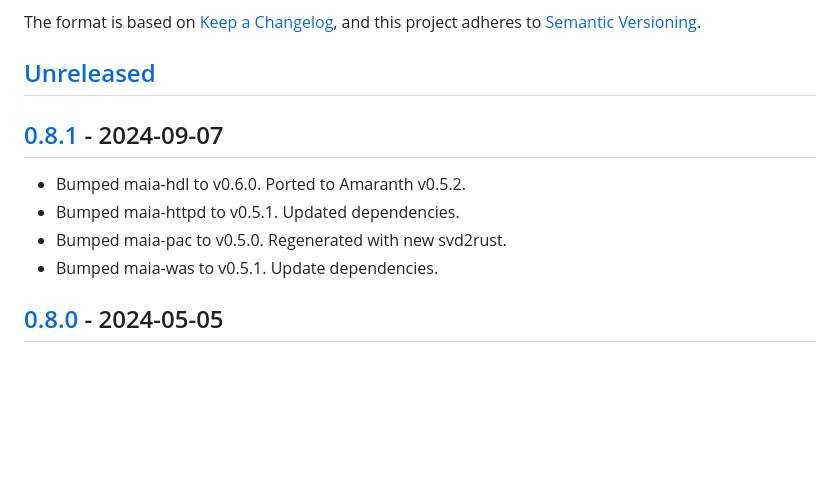
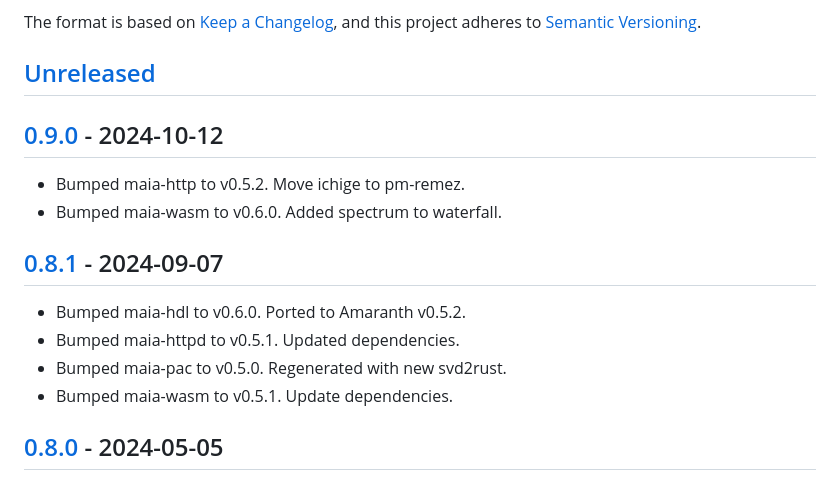
Before and after one commit to maia-sdr/maia-sdr, a Markdown page: CHANGELOG.md, the part around one of its changes. Rendered like a GitHub page; blank space fills up the shorter version.

Commit message:
bump to v0.9.0
Signed-off-by: Daniel Estévez <daniel@destevez.net>

```diff
--- a/CHANGELOG.md
+++ b/CHANGELOG.md
@@ -17,12 +17,17 @@ and this project adheres to [Semantic Versioning](https://semver.org/spec/v2.0.0
 
 ## [Unreleased]
 
+## [0.9.0] - 2024-10-12
+
+- Bumped maia-http to v0.5.2. Move ichige to pm-remez.
+- Bumped maia-wasm to v0.6.0. Added spectrum to waterfall.
+
 ## [0.8.1] - 2024-09-07
 
 - Bumped maia-hdl to v0.6.0. Ported to Amaranth v0.5.2.
 - Bumped maia-httpd to v0.5.1. Updated dependencies.
 - Bumped maia-pac to v0.5.0. Regenerated with new svd2rust.
-- Bumped maia-was to v0.5.1. Update dependencies.
+- Bumped maia-wasm to v0.5.1. Update dependencies.
 
 ## [0.8.0] - 2024-05-05
 
```
Also changed, not shown: other parts of CHANGELOG.md (+2 -1 lines).
